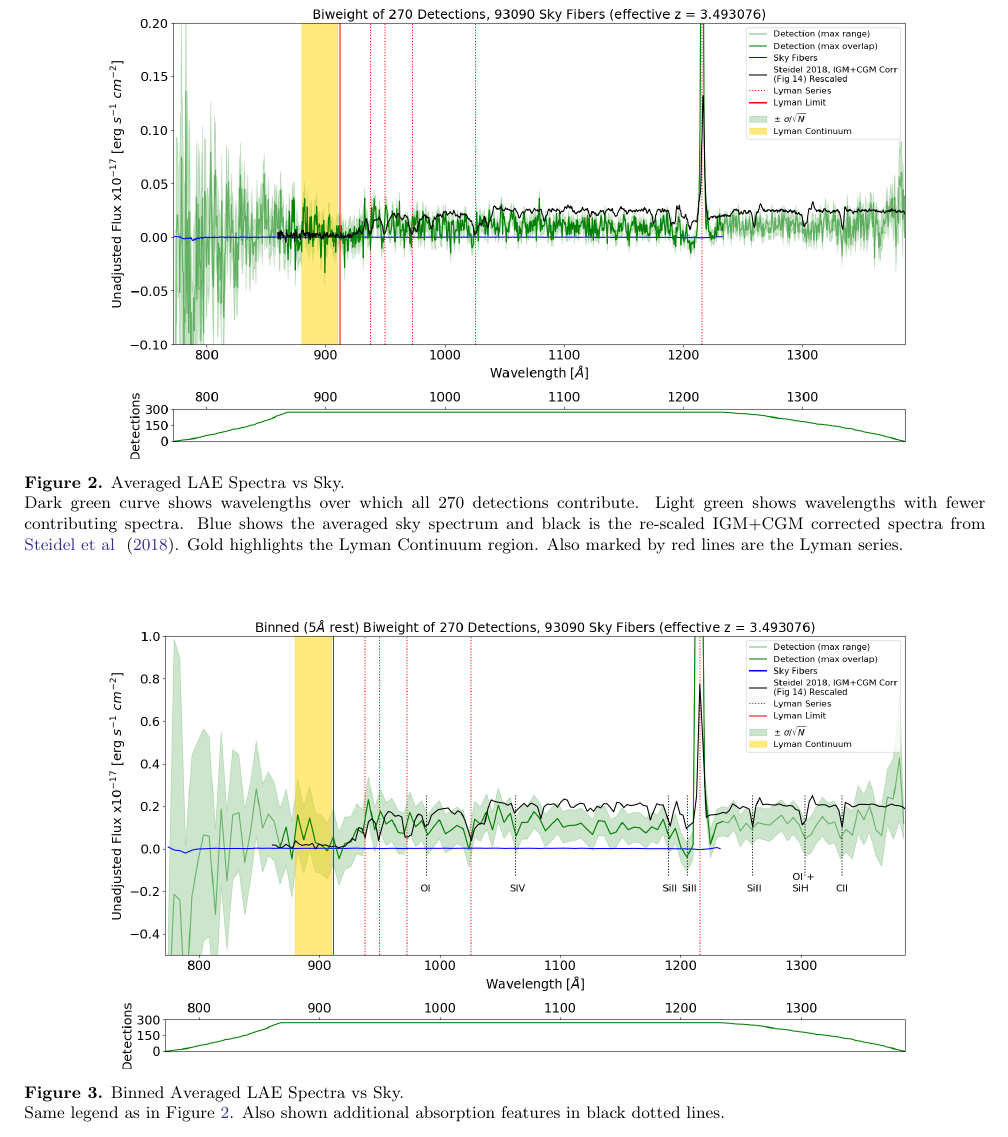
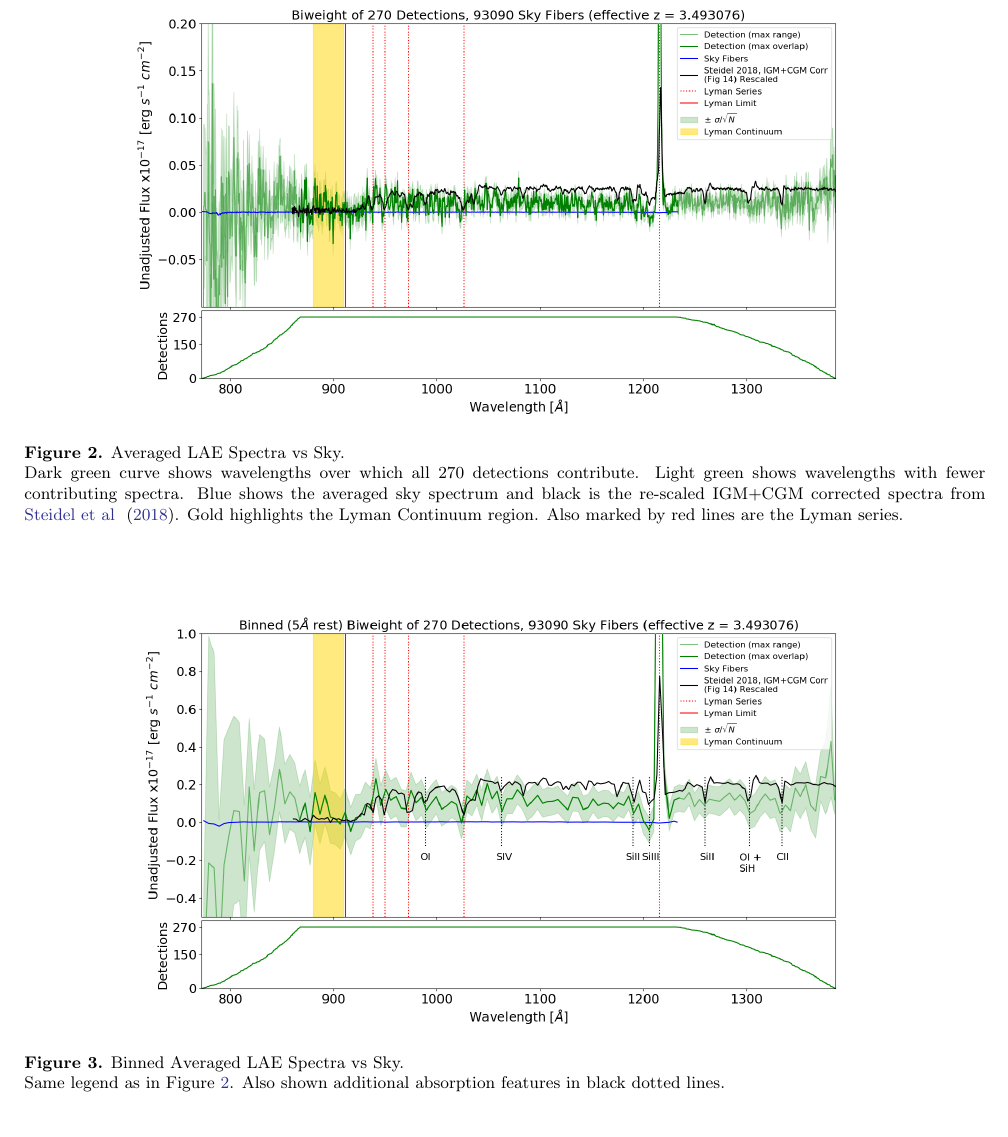
Before and after one commit to phantomamoeba/LyCon-with-HETDEX-Paper, a LaTeX paper (main.tex): part of page 7 of 18, cut so that both start at the same text. Compiled offline with pdfLaTeX.

Commit message:
Updates from Overleaf

```diff
--- a/main.tex
+++ b/main.tex
@@ -285,13 +285,13 @@ For feature comparison, the IGM+CGM corrected and stacked LAE spectrum from Figu
 
 
 \begin{figure}[H]
-\plotone{biweight_plot.png}
+\plotone{biweight_plot_default.png}
 \caption{Averaged LAE Spectra vs Sky. \label{fig:biweight_unbinned}\\
 Dark green curve shows wavelengths over which all 270 detections contribute. Light green shows wavelengths with fewer contributing spectra. Blue shows the averaged sky spectrum and black is the re-scaled IGM+CGM corrected spectra from \cite{Steidel}. Gold highlights the Lyman Continuum region. Also marked by red lines are the Lyman series.}
 \end{figure}
 
 \begin{figure}[H]
-\plotone{post_biweight_bin.png}
+\plotone{post_biweight_bin_default.png}
 \caption{Binned Averaged LAE Spectra vs Sky.\label{fig:biweight_binned} \\
 Same legend as in Figure \ref{fig:biweight_unbinned}. Also shown additional absorption features in black dotted lines.}
 \end{figure}
```
Also changed, not shown: biweight_plot.png (deleted), biweight_plot_default.png (added), biweight_plot_default_SN7.png (added), biweight_plot_default_remove_skyline.png (added), biweight_plot_with_3arcsec_restored_SN65.png (added), post_biweight_bin.png (deleted), post_biweight_bin_default.png (added), post_biweight_bin_default_SN7.png (added), post_biweight_bin_default_remove_skyline.png (added), post_biweight_bin_with_3arsec_restored_SN65.png (added).
